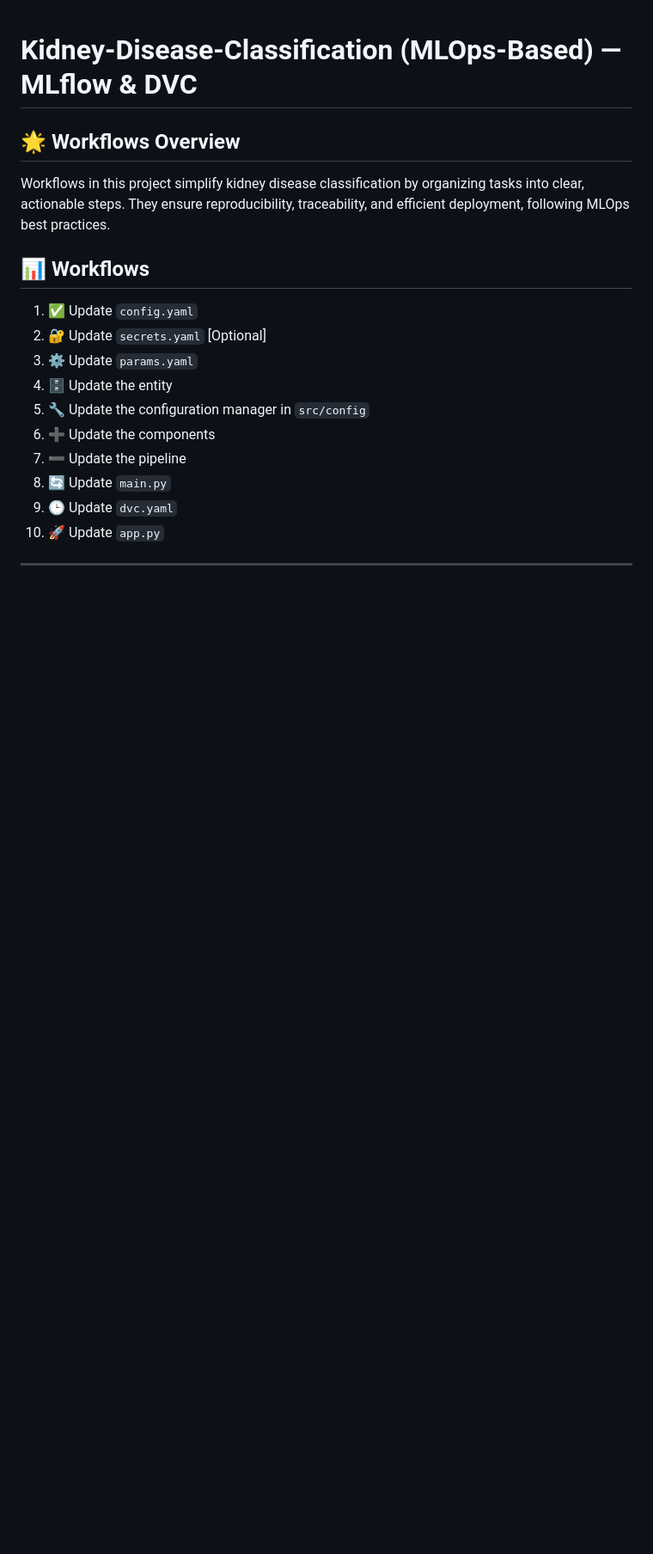
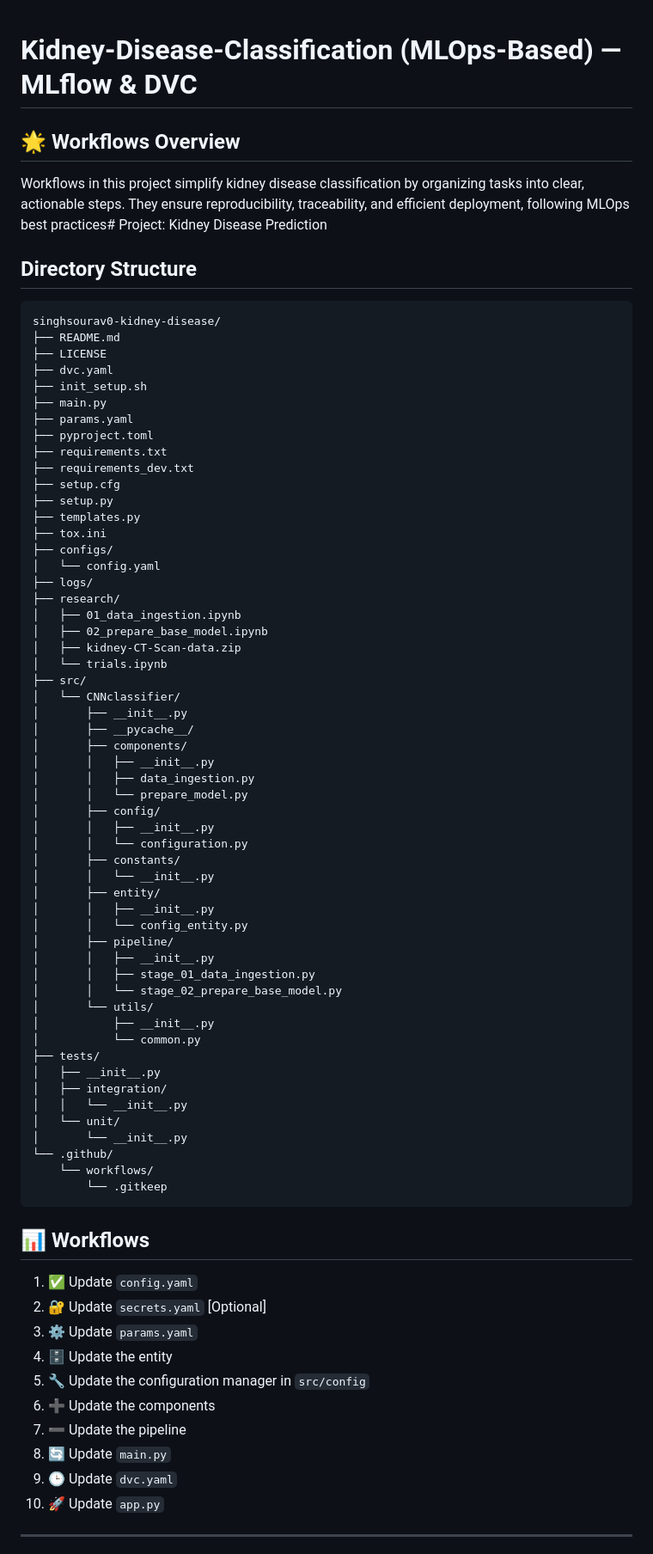
Before and after one commit to singhsourav0/Kidney-Disease, a Markdown page: README.md, the part around the change. Shown: that part at 86% size. Drawn GitHub-style; blank space fills up the shorter version.

````diff
--- a/README.md
+++ b/README.md
@@ -2,7 +2,68 @@
 
 ## 🌟 Workflows Overview
 
-Workflows in this project simplify kidney disease classification by organizing tasks into clear, actionable steps. They ensure reproducibility, traceability, and efficient deployment, following MLOps best practices.
+Workflows in this project simplify kidney disease classification by organizing tasks into clear, actionable steps. They ensure reproducibility, traceability, and efficient deployment, following MLOps best practices# Project: Kidney Disease Prediction
+
+## Directory Structure
+
+```plaintext
+singhsourav0-kidney-disease/
+├── README.md
+├── LICENSE
+├── dvc.yaml
+├── init_setup.sh
+├── main.py
+├── params.yaml
+├── pyproject.toml
+├── requirements.txt
+├── requirements_dev.txt
+├── setup.cfg
+├── setup.py
+├── templates.py
+├── tox.ini
+├── configs/
+│   └── config.yaml
+├── logs/
+├── research/
+│   ├── 01_data_ingestion.ipynb
+│   ├── 02_prepare_base_model.ipynb
+│   ├── kidney-CT-Scan-data.zip
+│   └── trials.ipynb
+├── src/
+│   └── CNNclassifier/
+│       ├── __init__.py
+│       ├── __pycache__/
+│       ├── components/
+│       │   ├── __init__.py
+│       │   ├── data_ingestion.py
+│       │   └── prepare_model.py
+│       ├── config/
+│       │   ├── __init__.py
+│       │   └── configuration.py
+│       ├── constants/
+│       │   └── __init__.py
+│       ├── entity/
+│       │   ├── __init__.py
+│       │   └── config_entity.py
+│       ├── pipeline/
+│       │   ├── __init__.py
+│       │   ├── stage_01_data_ingestion.py
+│       │   └── stage_02_prepare_base_model.py
+│       └── utils/
+│           ├── __init__.py
+│           └── common.py
+├── tests/
+│   ├── __init__.py
+│   ├── integration/
+│   │   └── __init__.py
+│   └── unit/
+│       └── __init__.py
+└── .github/
+    └── workflows/
+        └── .gitkeep
+```
+
+
 
 ## 📊 Workflows
 
````
